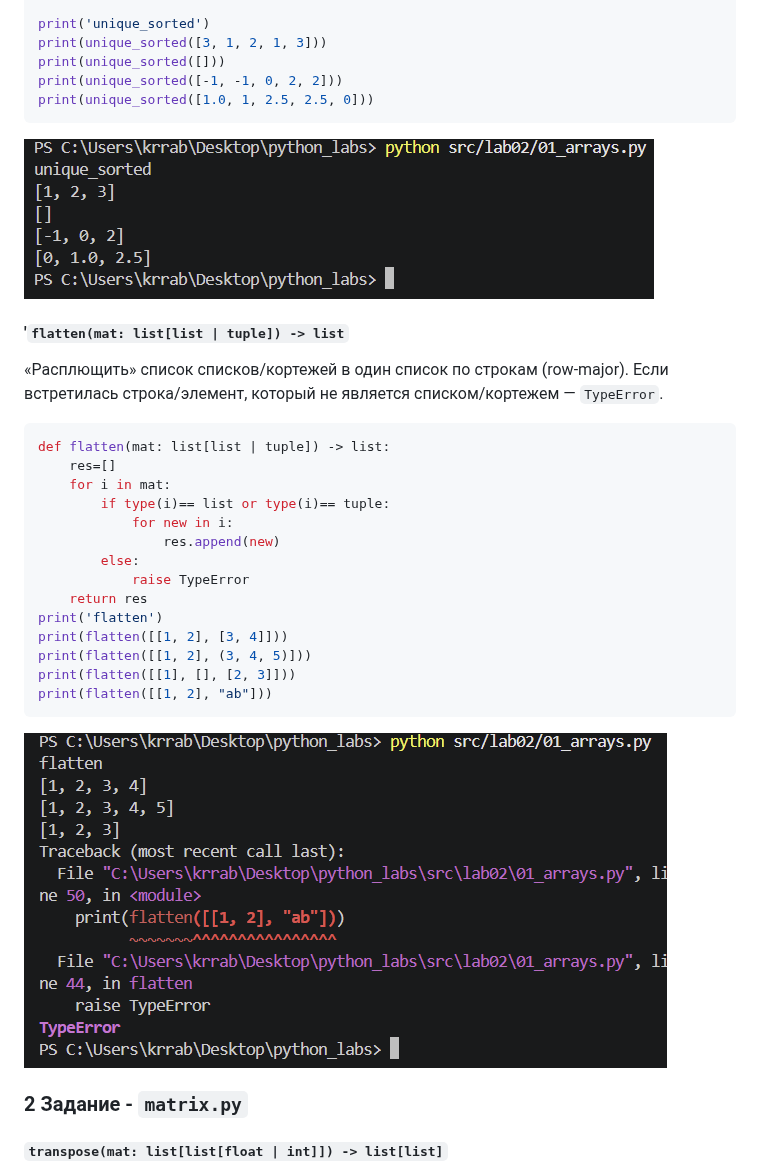
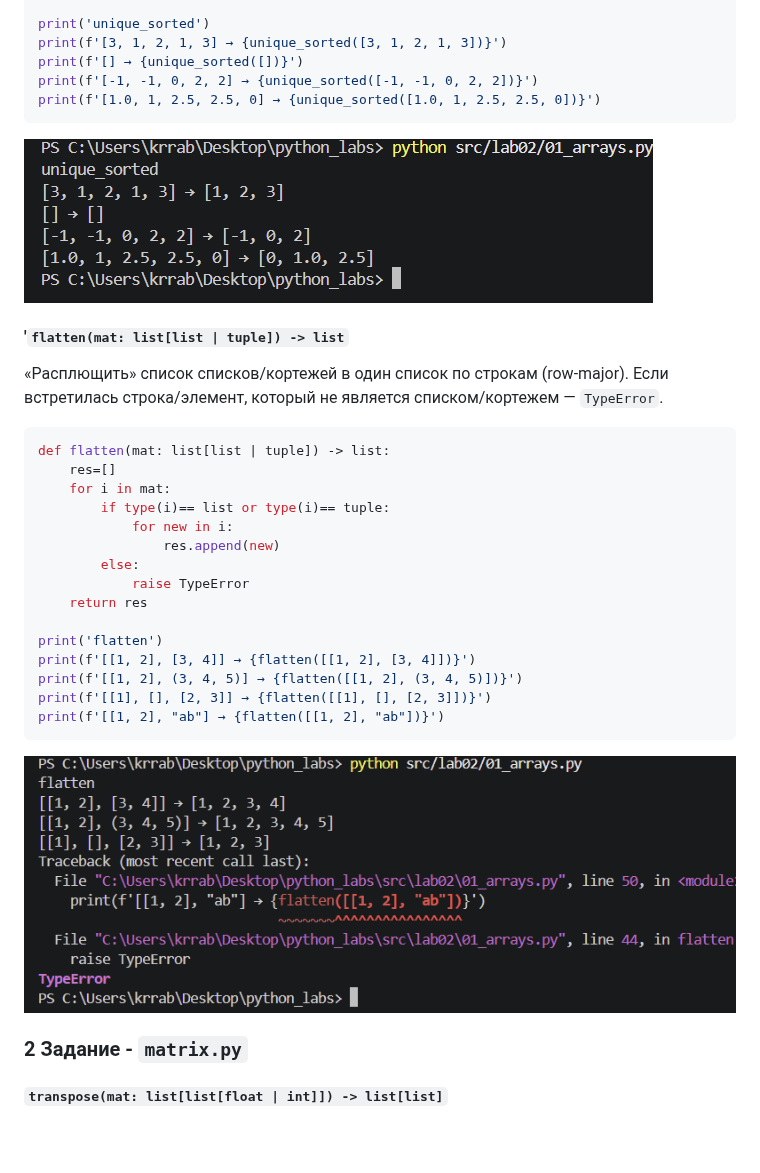
Before and after one commit to krrabikk21/python_labs, a Markdown page: README.md, the part around one of its changes. GitHub-like rendering; pictures changed too: images/lab02/01_arrays_flatten.png, images/lab02/01_arrays_unique_sorted.png; blank space fills up the shorter version.

Commit message:
upd lab02

````diff
--- a/README.md
+++ b/README.md
@@ -122,10 +123,10 @@ def unique_sorted(nums: list[float | int]) -> list[float | int]:
     return res
 
 print('unique_sorted')
-print(unique_sorted([3, 1, 2, 1, 3]))
-print(unique_sorted([]))
-print(unique_sorted([-1, -1, 0, 2, 2]))
-print(unique_sorted([1.0, 1, 2.5, 2.5, 0]))
+print(f'[3, 1, 2, 1, 3] → {unique_sorted([3, 1, 2, 1, 3])}')
+print(f'[] → {unique_sorted([])}')
+print(f'[-1, -1, 0, 2, 2] → {unique_sorted([-1, -1, 0, 2, 2])}')
+print(f'[1.0, 1, 2.5, 2.5, 0] → {unique_sorted([1.0, 1, 2.5, 2.5, 0])}')
 ```
 
 ![скрин](./images/lab02/01_arrays_unique_sorted.png)
@@ -143,11 +144,12 @@ def flatten(mat: list[list | tuple]) -> list:
         else:
             raise TypeError
     return res
+
 print('flatten')
-print(flatten([[1, 2], [3, 4]]))
-print(flatten([[1, 2], (3, 4, 5)]))
-print(flatten([[1], [], [2, 3]]))
-print(flatten([[1, 2], "ab"]))
+print(f'[[1, 2], [3, 4]] → {flatten([[1, 2], [3, 4]])}')
+print(f'[[1, 2], (3, 4, 5)] → {flatten([[1, 2], (3, 4, 5)])}')
+print(f'[[1], [], [2, 3]] → {flatten([[1], [], [2, 3]])}')
+print(f'[[1, 2], "ab"] → {flatten([[1, 2], "ab"])}')
 ```
 
 ![скрин](./images/lab02/01_arrays_flatten.png)
````
Also changed, not shown: other parts of README.md (+1 -0 lines), 1 other file.
